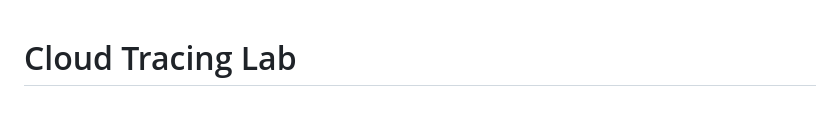
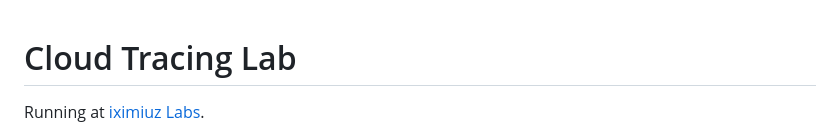
Before and after one commit to lpmi-13/cloudtracing-lab, a Markdown page: README.md, the part around the change. Rendered like a GitHub page; blank space fills up the shorter version.

Commit message:
Add link to playground on iximiuz Labs

```diff
--- a/README.md
+++ b/README.md
@@ -1,4 +1,6 @@
 # Cloud Tracing Lab
+
+Running at [iximiuz Labs](https://labs.iximiuz.com/playgrounds/cloud-tracing-lab-1a132e9c).
 
 ![guided UI](./images/coach-ui.png)
 
```
